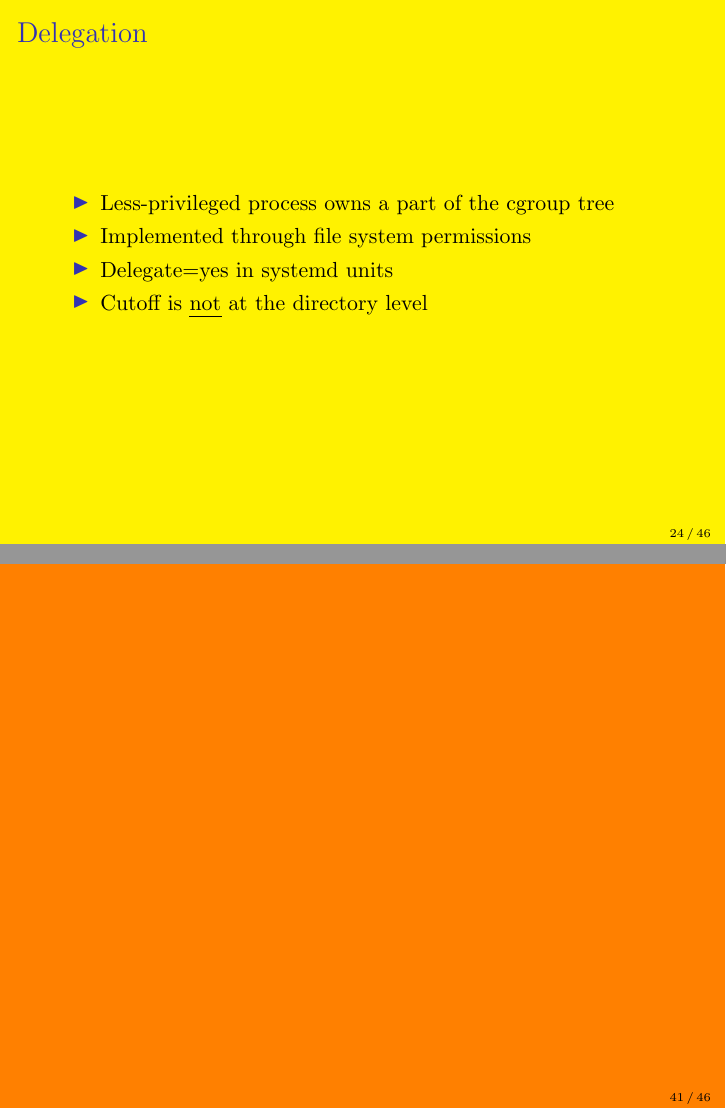
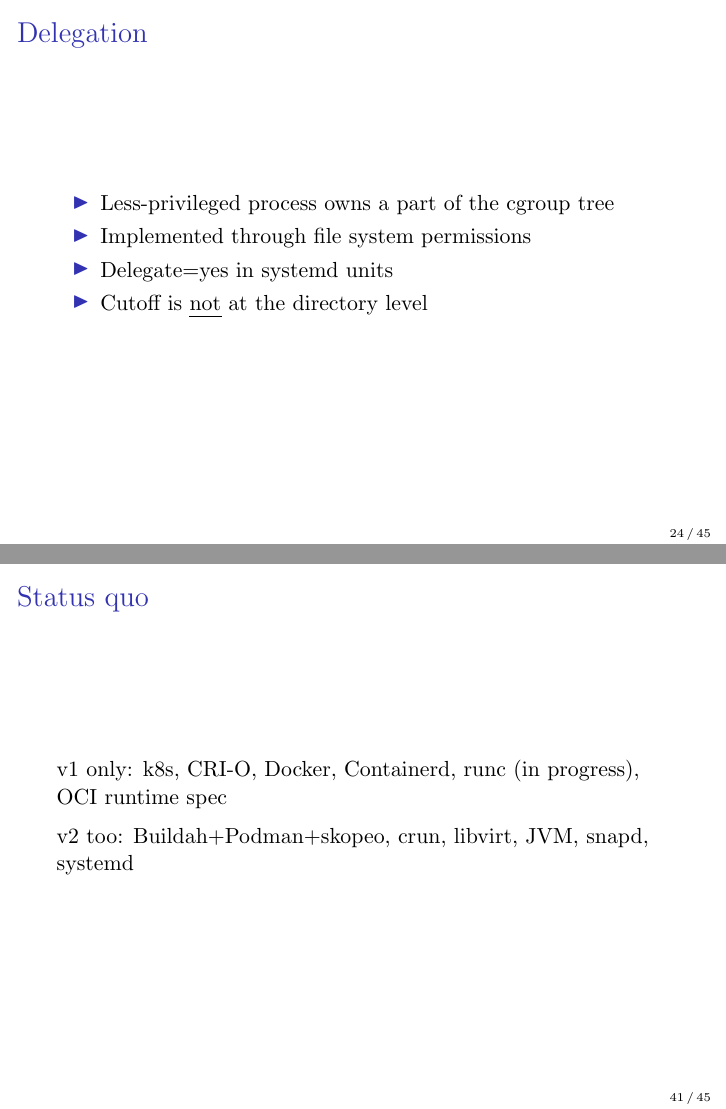
Before and after one commit to keszybz/cgroupsv2, LaTeX slides (cgroupsv2.tex): pages 24 and 41 of 46 before the commit and pages 24 and 41 of 45 after it, joined at a grey line. Compiled offline with pdfLaTeX.

Commit message:
Remove slide background colors

```diff
--- a/cgroupsv2.tex
+++ b/cgroupsv2.tex
@@ -173,11 +173,6 @@ memory.move_charge_at_immigrate  cgroup.sane_behavior
   \end{tabular}
 \end{frame}
 
-
-
-
-\setbeamercolor{background canvas}{bg=yellow}
-
 \begin{frame}
   \frametitle{Delegation}
 
@@ -324,13 +315,6 @@ drwxr-xr-x. zbyszek zbyszek xdg-document-portal.service/
 \end{frame}
 
 \begin{frame}
-
-
-\end{frame}
-
-\setbeamercolor{background canvas}{bg=cyan}
-
-\begin{frame}
   \frametitle{Status quo}
 
   v1 only: k8s, CRI-O, Docker, Containerd, runc (in progress), OCI runtime spec
```
Also changed, not shown: cgroupsv2.tex (10 more changed lines).
